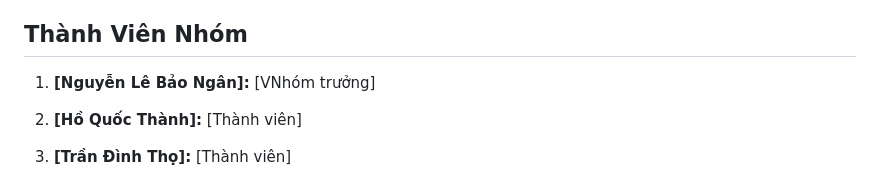
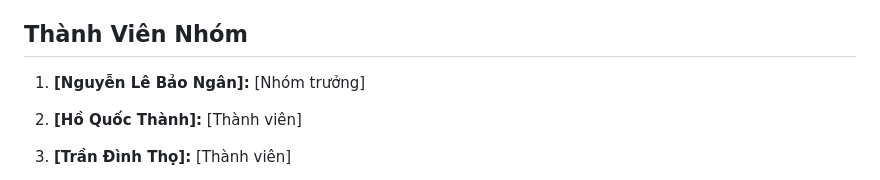
Before and after one commit to Seichi2405/cleanservices, a Markdown page: README.md, the part around the change. Drawn GitHub-style.

```diff
--- a/README.md
+++ b/README.md
@@ -6,7 +6,7 @@ Dự án này nhằm phát triển một ứng dụng di động bằng framewor
 
 ## Thành Viên Nhóm
 
-1. **[Nguyễn Lê Bảo Ngân]:** [VNhóm trưởng]
+1. **[Nguyễn Lê Bảo Ngân]:** [Nhóm trưởng]
 
 2. **[Hồ Quốc Thành]:** [Thành viên]
 
```
